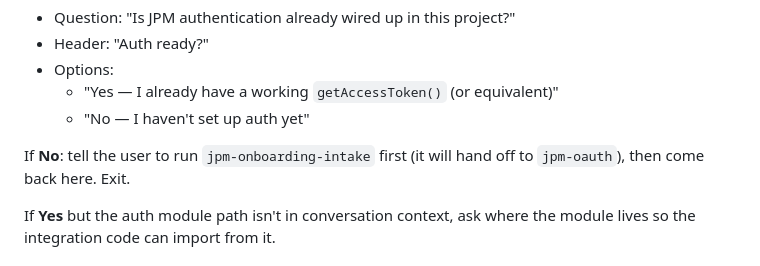
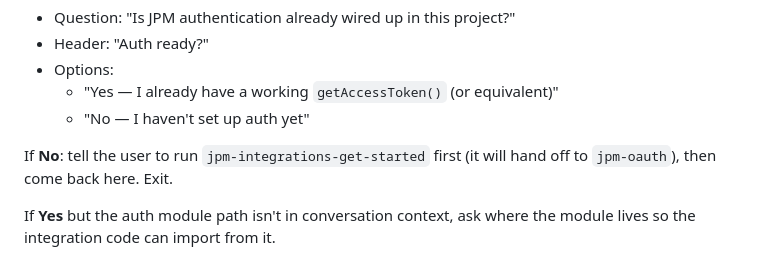
Before and after one commit to jpmorgan-payments/pdp-skills, a Markdown page: skills/jpm-merchant-integrations/SKILL.md, the part around the change. Rendered like a GitHub page.

```diff
--- a/skills/jpm-merchant-integrations/SKILL.md
+++ b/skills/jpm-merchant-integrations/SKILL.md
@@ -24,7 +24,7 @@ If invoked standalone, ask:
   - "Yes — I already have a working `getAccessToken()` (or equivalent)"
   - "No — I haven't set up auth yet"
 
-If **No**: tell the user to run `jpm-onboarding-intake` first (it will hand off to `jpm-oauth`), then come back here. Exit.
+If **No**: tell the user to run `jpm-integrations-get-started` first (it will hand off to `jpm-oauth`), then come back here. Exit.
 
 If **Yes** but the auth module path isn't in conversation context, ask where the module lives so the integration code can import from it.
 
```
Also changed, not shown: skills/jpm-oauth/SKILL.md (+4 -6 lines).
